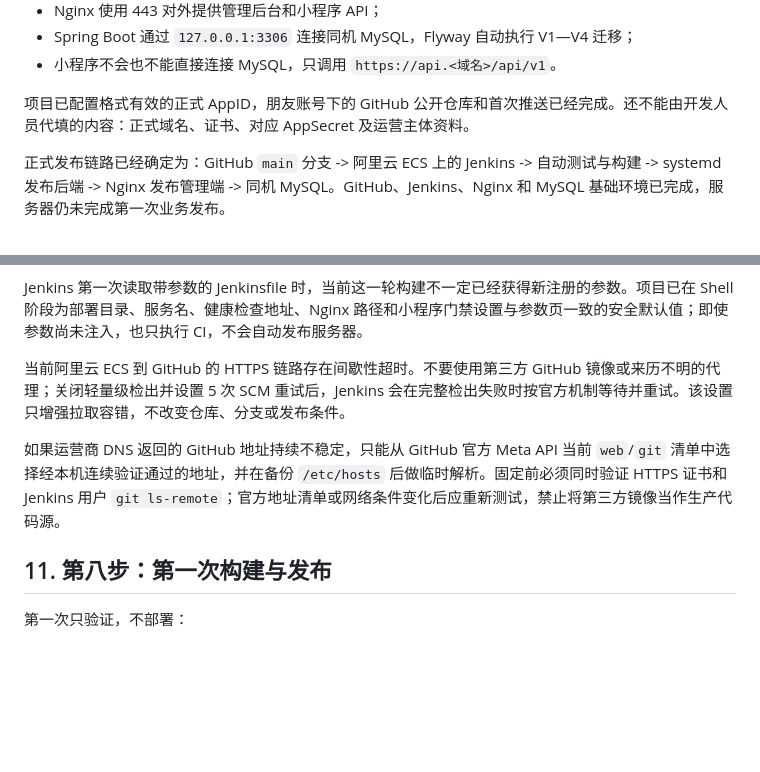
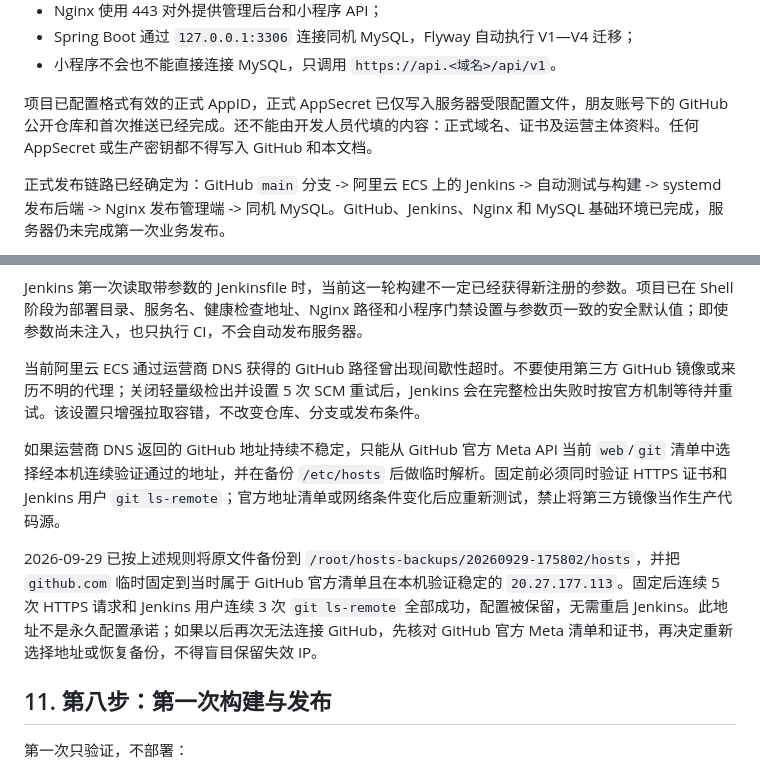
Before and after one commit to deming1319-bot/soft-energy-leaderboard, a Markdown page: 开发文档/阿里云首次部署与Jenkins操作手册.md, 2 parts joined by grey strips. GitHub-like rendering; blank space fills up the shorter version.

Commit message:
文档：记录GitHub稳定路由验证

```diff
--- a/开发文档/阿里云首次部署与Jenkins操作手册.md
+++ b/开发文档/阿里云首次部署与Jenkins操作手册.md
@@ -19,7 +19,7 @@
 - Spring Boot 通过 `127.0.0.1:3306` 连接同机 MySQL，Flyway 自动执行 V1—V4 迁移；
 - 小程序不会也不能直接连接 MySQL，只调用 `https://api.<域名>/api/v1`。
 
-项目已配置格式有效的正式 AppID，朋友账号下的 GitHub 公开仓库和首次推送已经完成。还不能由开发人员代填的内容：正式域名、证书、对应 AppSecret 及运营主体资料。
+项目已配置格式有效的正式 AppID，正式 AppSecret 已仅写入服务器受限配置文件，朋友账号下的 GitHub 公开仓库和首次推送已经完成。还不能由开发人员代填的内容：正式域名、证书及运营主体资料。任何 AppSecret 或生产密钥都不得写入 GitHub 和本文档。
 
 正式发布链路已经确定为：GitHub `main` 分支 -> 阿里云 ECS 上的 Jenkins -> 自动测试与构建 -> systemd 发布后端 -> Nginx 发布管理端 -> 同机 MySQL。GitHub、Jenkins、Nginx 和 MySQL 基础环境已完成，服务器仍未完成第一次业务发布。
 
@@ -306,9 +306,11 @@ sudo systemctl reload nginx
 
 Jenkins 第一次读取带参数的 Jenkinsfile 时，当前这一轮构建不一定已经获得新注册的参数。项目已在 Shell 阶段为部署目录、服务名、健康检查地址、Nginx 路径和小程序门禁设置与参数页一致的安全默认值；即使参数尚未注入，也只执行 CI，不会自动发布服务器。
 
-当前阿里云 ECS 到 GitHub 的 HTTPS 链路存在间歇性超时。不要使用第三方 GitHub 镜像或来历不明的代理；关闭轻量级检出并设置 5 次 SCM 重试后，Jenkins 会在完整检出失败时按官方机制等待并重试。该设置只增强拉取容错，不改变仓库、分支或发布条件。
+当前阿里云 ECS 通过运营商 DNS 获得的 GitHub 路径曾出现间歇性超时。不要使用第三方 GitHub 镜像或来历不明的代理；关闭轻量级检出并设置 5 次 SCM 重试后，Jenkins 会在完整检出失败时按官方机制等待并重试。该设置只增强拉取容错，不改变仓库、分支或发布条件。
 
 如果运营商 DNS 返回的 GitHub 地址持续不稳定，只能从 GitHub 官方 Meta API 当前 `web`/`git` 清单中选择经本机连续验证通过的地址，并在备份 `/etc/hosts` 后做临时解析。固定前必须同时验证 HTTPS 证书和 Jenkins 用户 `git ls-remote`；官方地址清单或网络条件变化后应重新测试，禁止将第三方镜像当作生产代码源。
+
+2026-09-29 已按上述规则将原文件备份到 `/root/hosts-backups/20260929-175802/hosts`，并把 `github.com` 临时固定到当时属于 GitHub 官方清单且在本机验证稳定的 `20.27.177.113`。固定后连续 5 次 HTTPS 请求和 Jenkins 用户连续 3 次 `git ls-remote` 全部成功，配置被保留，无需重启 Jenkins。此地址不是永久配置承诺；如果以后再次无法连接 GitHub，先核对 GitHub 官方 Meta 清单和证书，再决定重新选择地址或恢复备份，不得盲目保留失效 IP。
 
 ## 11. 第八步：第一次构建与发布
 
```
Also changed, not shown: 开发文档/线上部署执行记录.md (+2 -0 lines).
